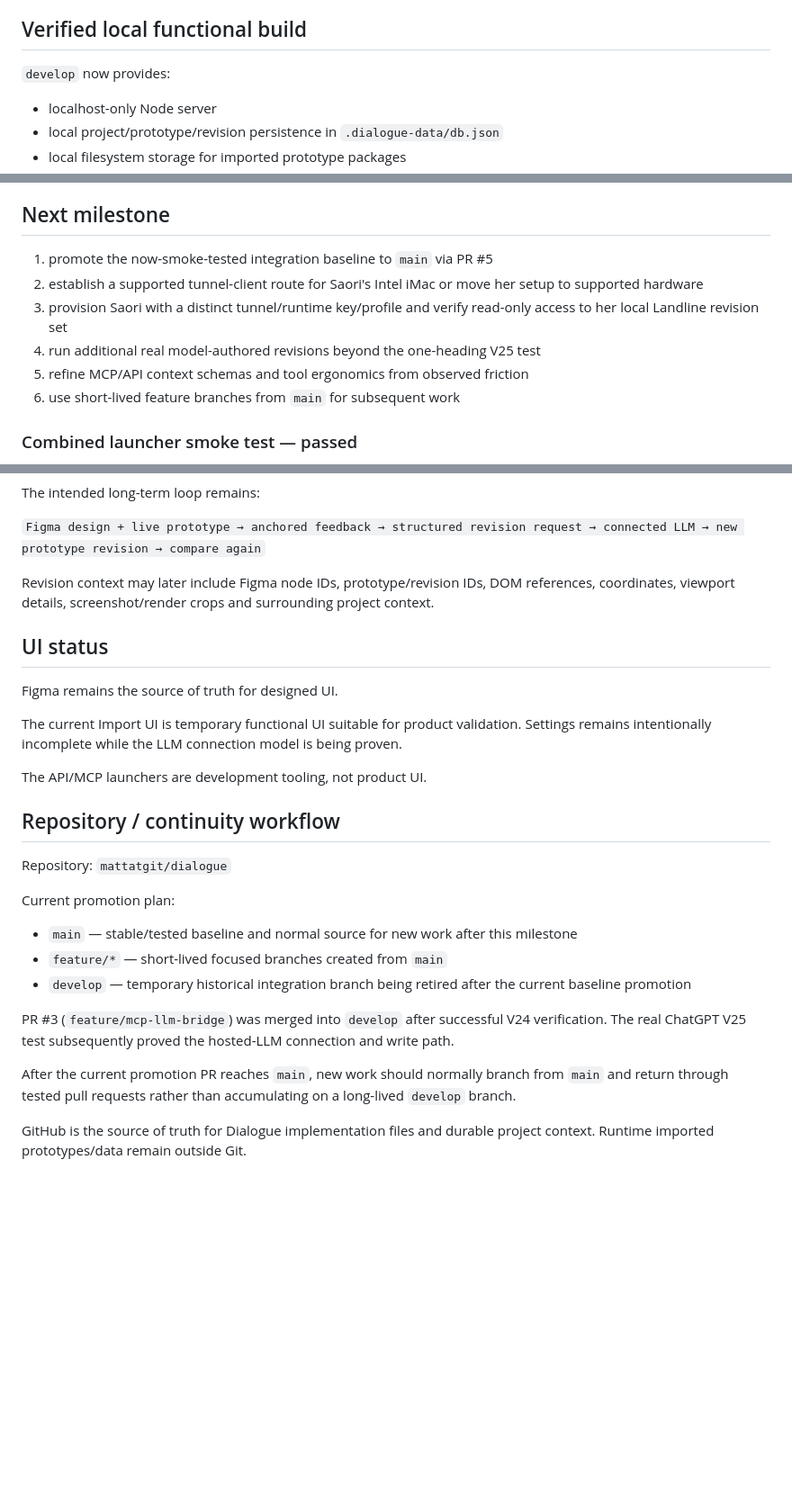
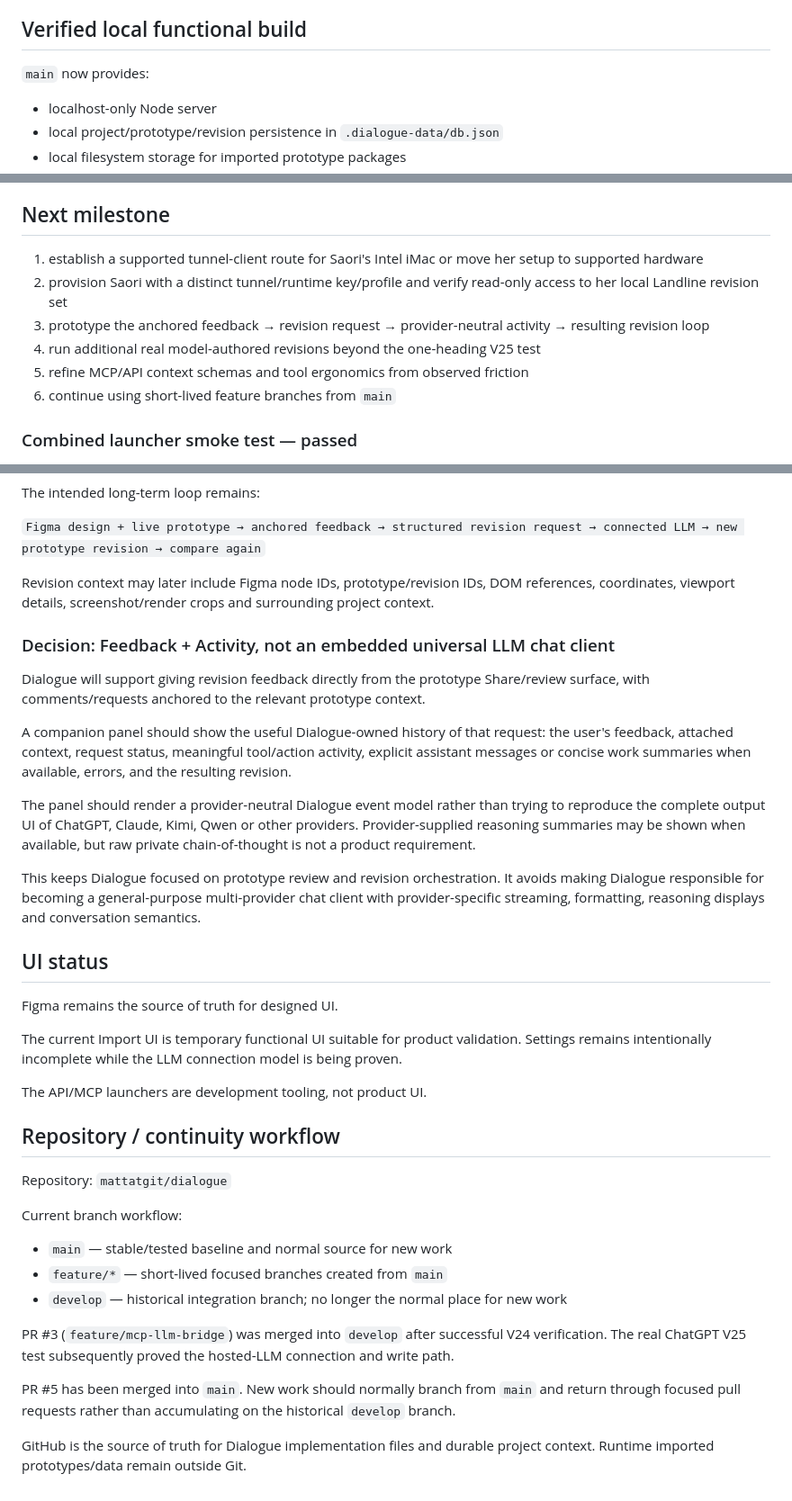
Before and after one commit to mattatgit/dialogue, a Markdown page: docs/CURRENT.md, 3 parts joined by grey strips. Shown at 90% size. Rendered like a GitHub page; blank space fills up the shorter version.

Commit message:
docs: record feedback activity product decision

```diff
--- a/docs/CURRENT.md
+++ b/docs/CURRENT.md
@@ -90,7 +90,7 @@ The launchers do not install npm dependencies or Homebrew/tunnel-client automati
 
 ## Verified local functional build
 
-`develop` now provides:
+`main` now provides:
 
 - localhost-only Node server
 - local project/prototype/revision persistence in `.dialogue-data/db.json`
@@ -201,12 +201,12 @@ The OpenAI API billing/key route remains a valid provider-agnostic fallback, but
 
 ## Next milestone
 
-1. promote the now-smoke-tested integration baseline to `main` via PR #5
-2. establish a supported tunnel-client route for Saori's Intel iMac or move her setup to supported hardware
-3. provision Saori with a distinct tunnel/runtime key/profile and verify read-only access to her local Landline revision set
+1. establish a supported tunnel-client route for Saori's Intel iMac or move her setup to supported hardware
+2. provision Saori with a distinct tunnel/runtime key/profile and verify read-only access to her local Landline revision set
+3. prototype the anchored feedback → revision request → provider-neutral activity → resulting revision loop
 4. run additional real model-authored revisions beyond the one-heading V25 test
 5. refine MCP/API context schemas and tool ergonomics from observed friction
-6. use short-lived feature branches from `main` for subsequent work
+6. continue using short-lived feature branches from `main`
 
 ### Combined launcher smoke test — passed
 
@@ -230,6 +230,16 @@ The intended long-term loop remains:
 
 Revision context may later include Figma node IDs, prototype/revision IDs, DOM references, coordinates, viewport details, screenshot/render crops and surrounding project context.
 
+### Decision: Feedback + Activity, not an embedded universal LLM chat client
+
+Dialogue will support giving revision feedback directly from the prototype Share/review surface, with comments/requests anchored to the relevant prototype context.
+
+A companion panel should show the useful Dialogue-owned history of that request: the user's feedback, attached context, request status, meaningful tool/action activity, explicit assistant messages or concise work summaries when available, errors, and the resulting revision.
+
+The panel should render a provider-neutral Dialogue event model rather than trying to reproduce the complete output UI of ChatGPT, Claude, Kimi, Qwen or other providers. Provider-supplied reasoning summaries may be shown when available, but raw private chain-of-thought is not a product requirement.
+
+This keeps Dialogue focused on prototype review and revision orchestration. It avoids making Dialogue responsible for becoming a general-purpose multi-provider chat client with provider-specific streaming, formatting, reasoning displays and conversation semantics.
+
 ## UI status
 
 Figma remains the source of truth for designed UI.
@@ -242,14 +252,14 @@ The API/MCP launchers are development tooling, not product UI.
 
 Repository: `mattatgit/dialogue`
 
-Current promotion plan:
+Current branch workflow:
 
-- `main` — stable/tested baseline and normal source for new work after this milestone
+- `main` — stable/tested baseline and normal source for new work
 - `feature/*` — short-lived focused branches created from `main`
-- `develop` — temporary historical integration branch being retired after the current baseline promotion
+- `develop` — historical integration branch; no longer the normal place for new work
 
 PR #3 (`feature/mcp-llm-bridge`) was merged into `develop` after successful V24 verification. The real ChatGPT V25 test subsequently proved the hosted-LLM connection and write path.
 
-After the current promotion PR reaches `main`, new work should normally branch from `main` and return through tested pull requests rather than accumulating on a long-lived `develop` branch.
+PR #5 has been merged into `main`. New work should normally branch from `main` and return through focused pull requests rather than accumulating on the historical `develop` branch.
 
 GitHub is the source of truth for Dialogue implementation files and durable project context. Runtime imported prototypes/data remain outside Git.
```
